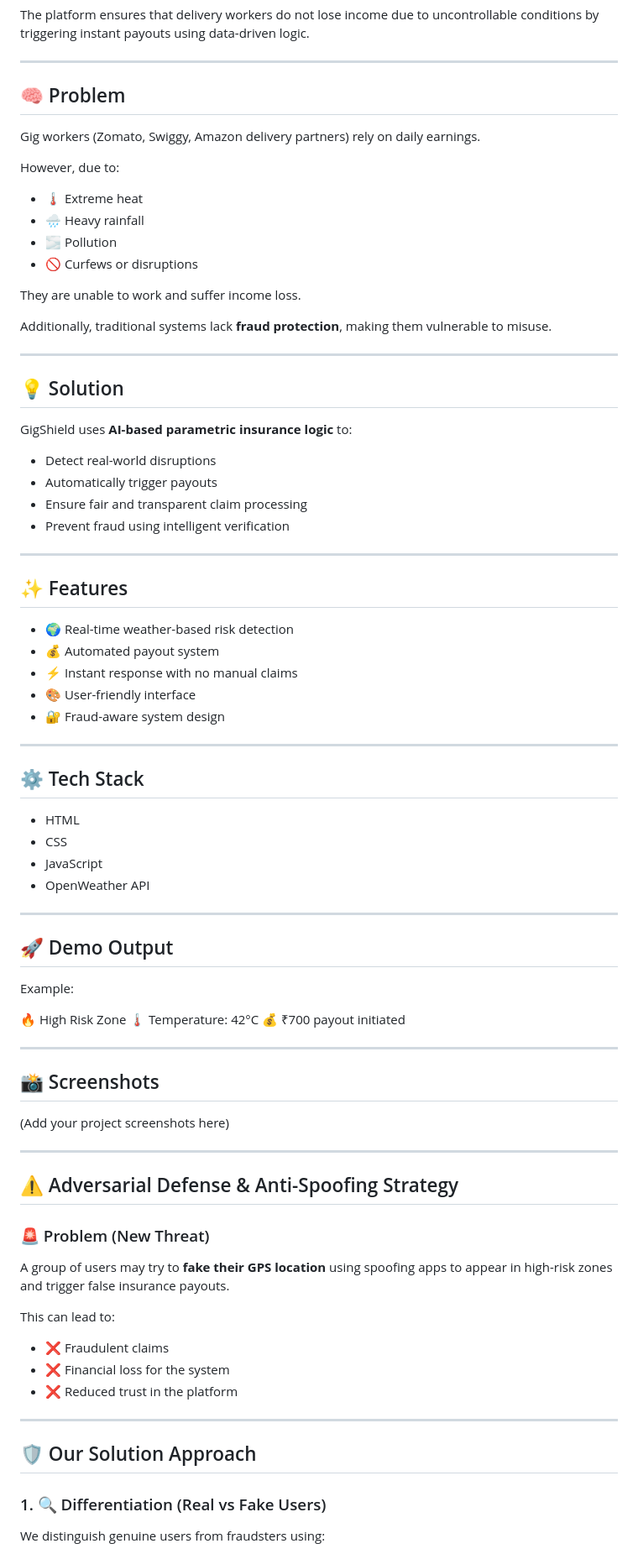
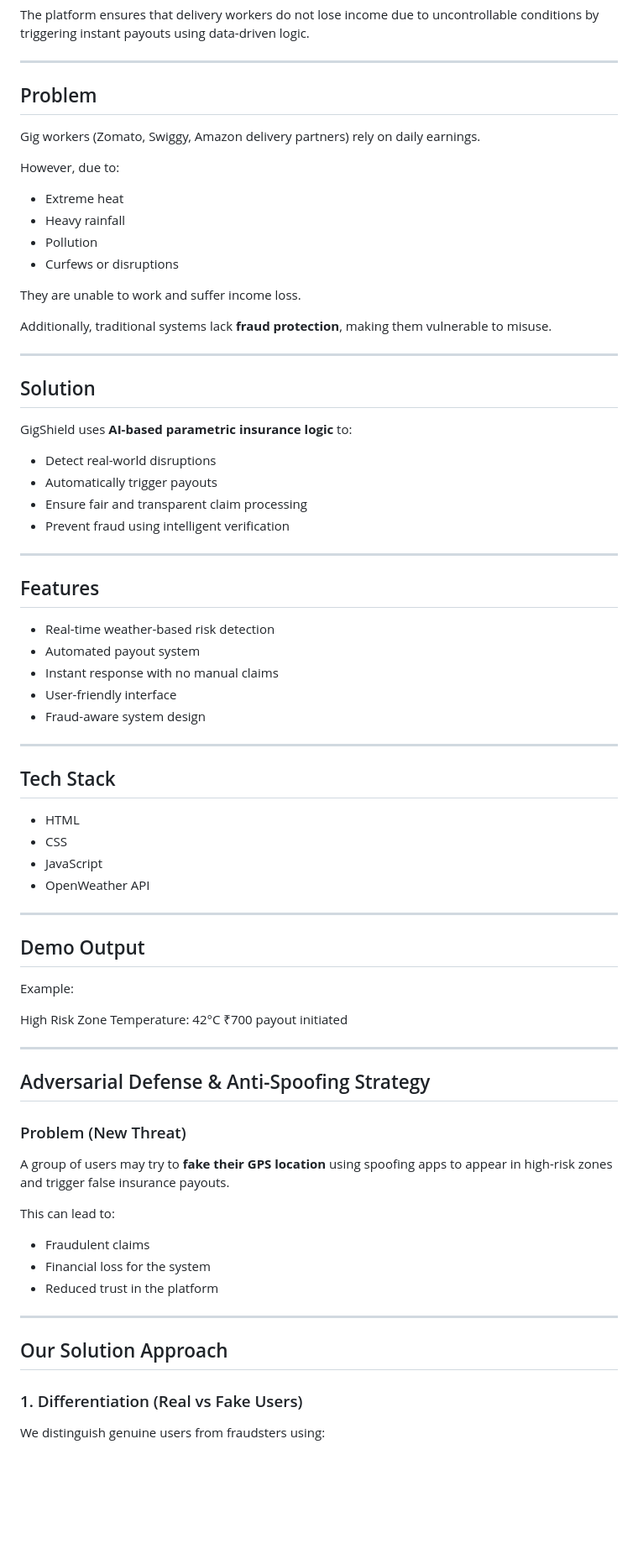
Before and after one commit to sweetysingh907/GigShield, a Markdown page: README.md, the part around one of its changes. Shown at 84% size. Drawn GitHub-style; blank space fills up the shorter version.

```diff
--- a/README.md
+++ b/README.md
@@ -8,16 +8,16 @@ The platform ensures that delivery workers do not lose income due to uncontrolla
 
 ---
 
-## 🧠 Problem
+##  Problem
 
 Gig workers (Zomato, Swiggy, Amazon delivery partners) rely on daily earnings.
 
 However, due to:
 
-* 🌡️ Extreme heat
-* 🌧️ Heavy rainfall
-* 🌫️ Pollution
-* 🚫 Curfews or disruptions
+*  Extreme heat
+*  Heavy rainfall
+*  Pollution
+*  Curfews or disruptions
 
 They are unable to work and suffer income loss.
 
@@ -25,7 +25,7 @@ Additionally, traditional systems lack **fraud protection**, making them vulnera
 
 ---
 
-## 💡 Solution
+##  Solution
 
 GigShield uses **AI-based parametric insurance logic** to:
 
@@ -36,17 +36,17 @@ GigShield uses **AI-based parametric insurance logic** to:
 
 ---
 
-## ✨ Features
+##  Features
 
-* 🌍 Real-time weather-based risk detection
-* 💰 Automated payout system
-* ⚡ Instant response with no manual claims
-* 🎨 User-friendly interface
-* 🔐 Fraud-aware system design
+*  Real-time weather-based risk detection
+*  Automated payout system
+*  Instant response with no manual claims
+*  User-friendly interface
+*  Fraud-aware system design
 
 ---
 
-## ⚙️ Tech Stack
+##  Tech Stack
 
 * HTML
 * CSS
@@ -55,39 +55,33 @@ GigShield uses **AI-based parametric insurance logic** to:
 
 ---
 
-## 🚀 Demo Output
+##  Demo Output
 
 Example:
 
-🔥 High Risk Zone
-🌡️ Temperature: 42°C
-💰 ₹700 payout initiated
+ High Risk Zone
+ Temperature: 42°C
+ ₹700 payout initiated
 
 ---
 
-## 📸 Screenshots
+##  Adversarial Defense & Anti-Spoofing Strategy
 
-(Add your project screenshots here)
-
----
-
-## ⚠️ Adversarial Defense & Anti-Spoofing Strategy
-
-### 🚨 Problem (New Threat)
+###  Problem (New Threat)
 
 A group of users may try to **fake their GPS location** using spoofing apps to appear in high-risk zones and trigger false insurance payouts.
 
 This can lead to:
 
-* ❌ Fraudulent claims
-* ❌ Financial loss for the system
-* ❌ Reduced trust in the platform
+*  Fraudulent claims
+*  Financial loss for the system
+*  Reduced trust in the platform
 
 ---
 
-## 🛡️ Our Solution Approach
+##  Our Solution Approach
 
-### 1. 🔍 Differentiation (Real vs Fake Users)
+### 1.  Differentiation (Real vs Fake Users)
 
 We distinguish genuine users from fraudsters using:
 
```
Also changed, not shown: other parts of README.md (+25 -29 lines).
